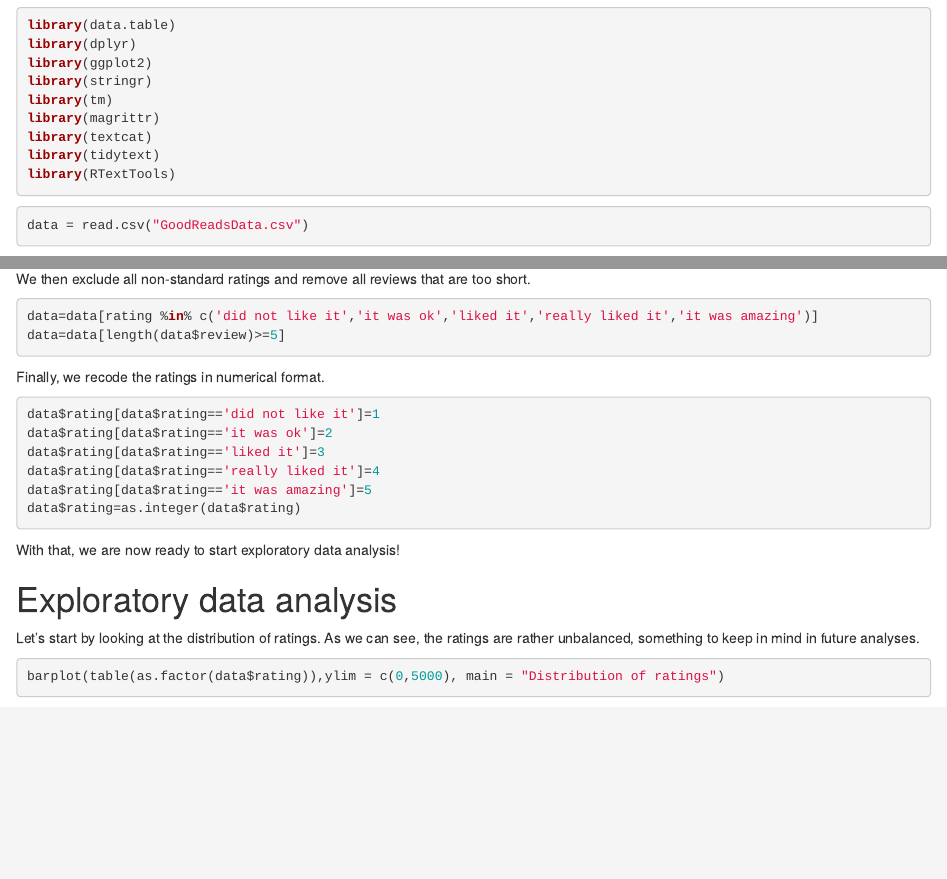
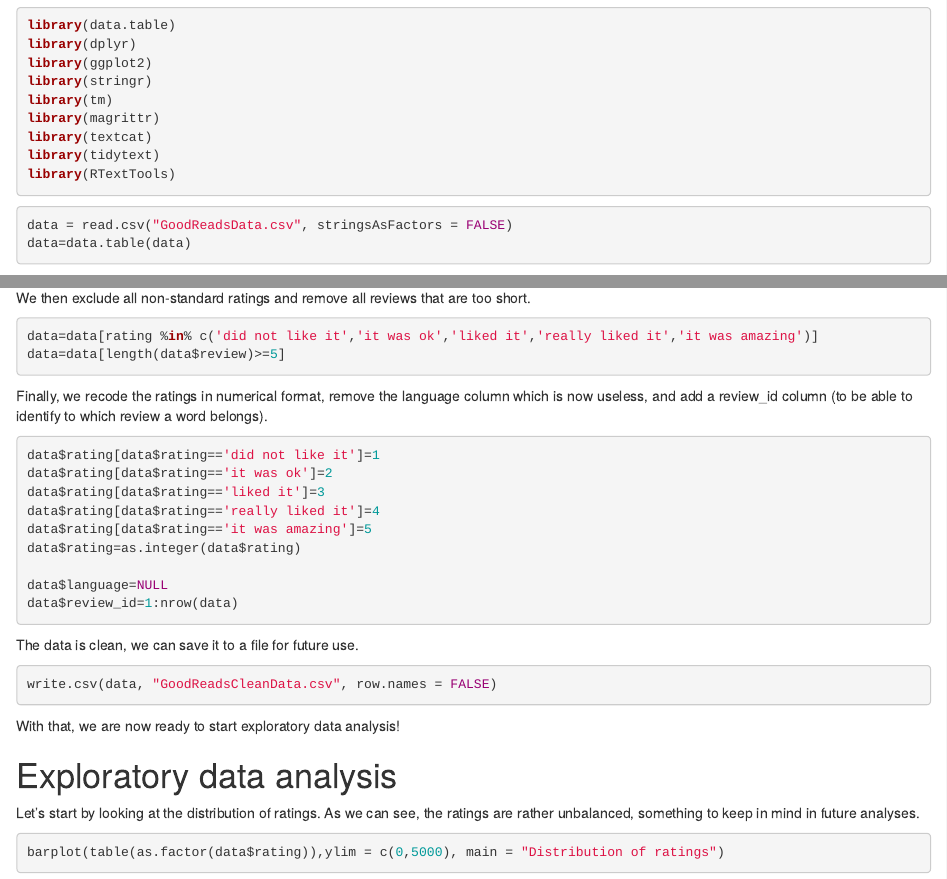
Before and after one commit to BuissonFlorent/GoodReads_TextMining, an R Markdown document (GR_article_part2.Rmd): the page in a window 1100 px wide, from 410 px down, and a second part further down, joined at a grey line. Rendered offline with R 4.5, knitr and Pandoc, with nearby package versions.

Commit message:
Added write.csv and a few instructions to have clean data for the next step.

````diff
--- a/GR_article_part2.Rmd
+++ b/GR_article_part2.Rmd
@@ -32,7 +32,8 @@ library(RTextTools)
 ```
 
 ```{r, eval=FALSE}
-data = read.csv("GoodReadsData.csv")
+data = read.csv("GoodReadsData.csv", stringsAsFactors = FALSE)
+data=data.table(data)
 ```
 
 After a quick inspection of the data, we realize that some reviews are not in english. We get rid of them.
@@ -51,7 +52,7 @@ data=data[rating %in% c('did not like it','it was ok','liked it','really liked i
 data=data[length(data$review)>=5]
 ```
 
-Finally, we recode the ratings in numerical format.
+Finally, we recode the ratings in numerical format, remove the language column which is now useless, and add a review_id column (to be able to identify to which review a word belongs).
 
 ```{r, eval=FALSE}
 data$rating[data$rating=='did not like it']=1
@@ -60,6 +61,15 @@ data$rating[data$rating=='liked it']=3
 data$rating[data$rating=='really liked it']=4
 data$rating[data$rating=='it was amazing']=5
 data$rating=as.integer(data$rating)
+
+data$language=NULL
+data$review_id=1:nrow(data)
+```
+
+The data is clean, we can save it to a file for future use.
+
+```{r, eval = FALSE}
+write.csv(data, "GoodReadsCleanData.csv", row.names = FALSE)
 ```
 
 With that, we are now ready to start exploratory data analysis!
````
Also changed, not shown: GR_EDA_SentimentAnalysis.R (+9 -1 lines), GR_article.Rmd (+1 -1 lines), GR_article_part2.html.
